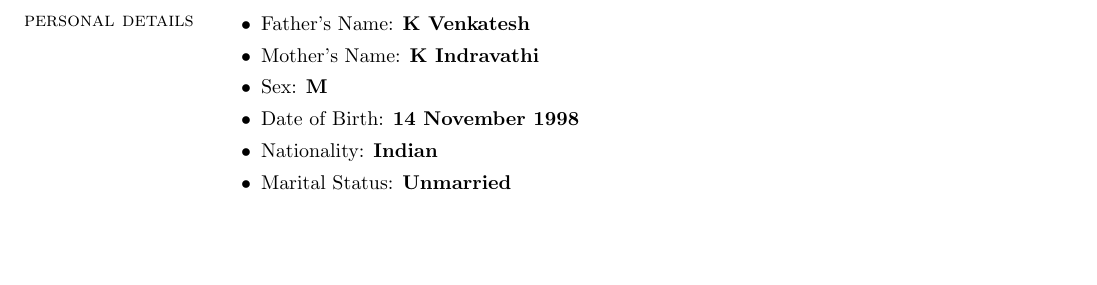
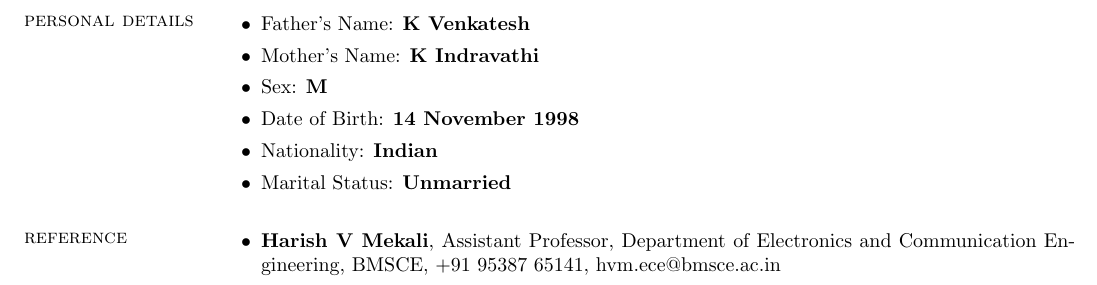
Before and after one commit to kvsaiakhil/KVSaiAkhil_Resume, a LaTeX CV (KVSaiAkhil_Resume.tex): part of page 3 of 3, cut so that both start at the same text, the shorter picture padded with empty space. The pictures show the PDF file KVSaiAkhil_Resume.pdf that the author committed with the source.

Commit message:
Added Reference section

```diff
--- a/KVSaiAkhil_Resume.tex
+++ b/KVSaiAkhil_Resume.tex
@@ -146,6 +146,12 @@
 				\item Marital Status: \textbf{Unmarried}
 			\end{itemize}
 
+		\section{\sc reference}
+			\begin{itemize}
+				\item \textbf{Harish V Mekali}, Assistant Professor, Department of Electronics and Communication Engineering, BMSCE, +91 95387
+65141, hvm.ece@bmsce.ac.in
+			\end{itemize}
+
 
 
 \end{resume}
```
Also changed, not shown: KVSaiAkhil_Resume.pdf.
